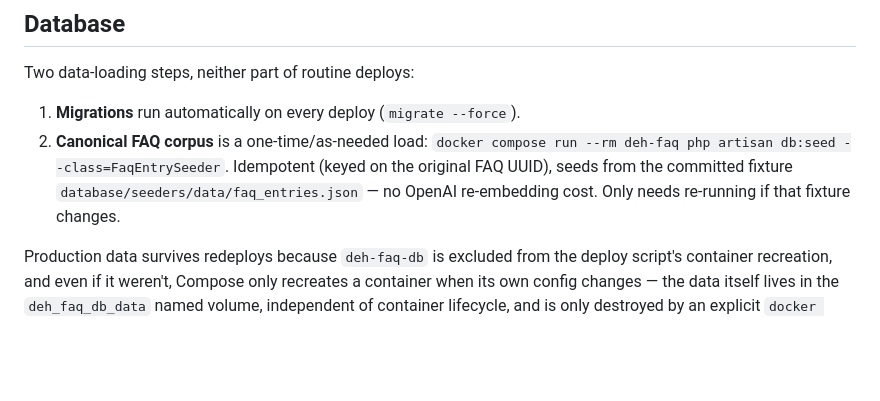
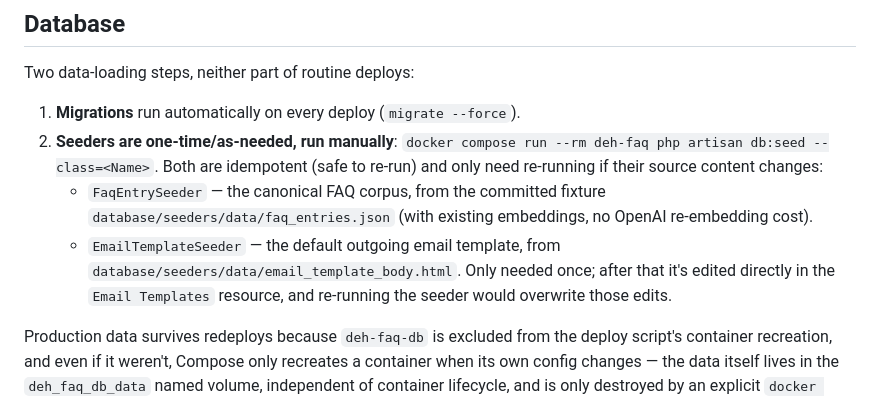
Before and after one commit to adamhaley/deh-faq-autoresponder, a Markdown page: docs/deployment.md, the part around the change. GitHub-like rendering; blank space fills up the shorter version.

```diff
--- a/docs/deployment.md
+++ b/docs/deployment.md
@@ -103,12 +103,17 @@ account is active in that browser tab.
 Two data-loading steps, neither part of routine deploys:
 
 1. **Migrations** run automatically on every deploy (`migrate --force`).
-2. **Canonical FAQ corpus** is a one-time/as-needed load:
-   `docker compose run --rm deh-faq php artisan db:seed
-   --class=FaqEntrySeeder`. Idempotent (keyed on the original FAQ UUID),
-   seeds from the committed fixture
-   `database/seeders/data/faq_entries.json` — no OpenAI re-embedding cost.
-   Only needs re-running if that fixture changes.
+2. **Seeders are one-time/as-needed, run manually**:
+   `docker compose run --rm deh-faq php artisan db:seed --class=<Name>`.
+   Both are idempotent (safe to re-run) and only need re-running if their
+   source content changes:
+   - `FaqEntrySeeder` — the canonical FAQ corpus, from the committed fixture
+     `database/seeders/data/faq_entries.json` (with existing embeddings, no
+     OpenAI re-embedding cost).
+   - `EmailTemplateSeeder` — the default outgoing email template, from
+     `database/seeders/data/email_template_body.html`. Only needed once;
+     after that it's edited directly in the `Email Templates` resource, and
+     re-running the seeder would overwrite those edits.
 
 Production data survives redeploys because `deh-faq-db` is excluded from the
 deploy script's container recreation, and even if it weren't, Compose only
```
Also changed, not shown: docs/implementation-plan.md (+11 -35 lines), docs/planning.md (+3 -7 lines).
